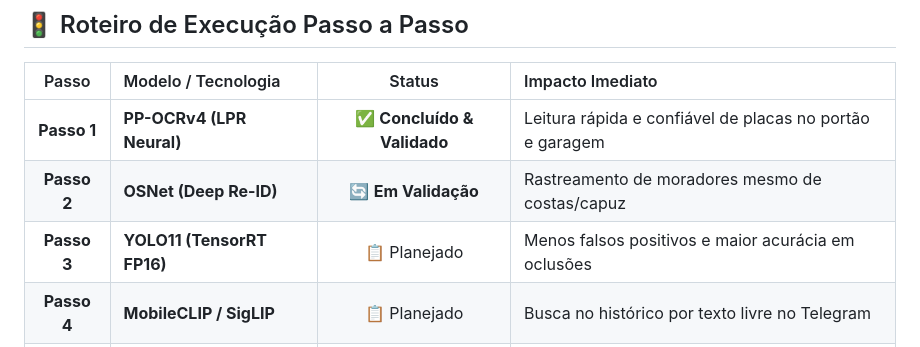
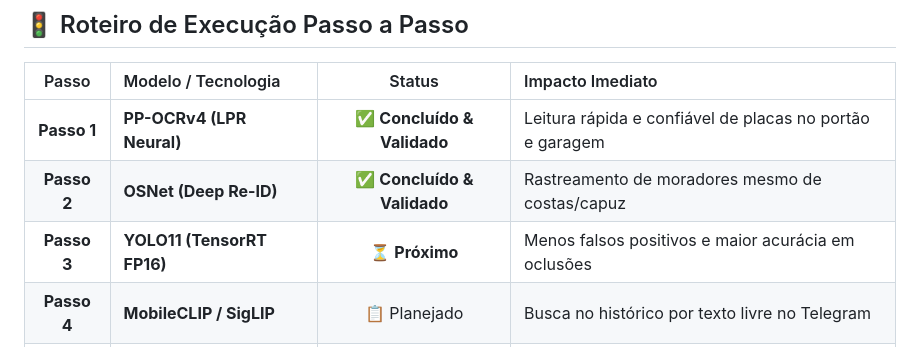
Before and after one commit to lkaranl/Cerberus, a Markdown page: Docs/PLANO_IMPLANTACAO_MODELOS_SOTA.md, the part around the change. Drawn GitHub-style.

Commit message:
docs: marcar Fase 2 (OSNet Re-ID) como concluída e validada

```diff
--- a/Docs/PLANO_IMPLANTACAO_MODELOS_SOTA.md
+++ b/Docs/PLANO_IMPLANTACAO_MODELOS_SOTA.md
@@ -121,8 +121,8 @@ graph TD
 | Passo | Modelo / Tecnologia | Status | Impacto Imediato |
 | :---: | :--- | :---: | :--- |
 | **Passo 1** | **PP-OCRv4 (LPR Neural)** | ✅ **Concluído & Validado** | Leitura rápida e confiável de placas no portão e garagem |
-| **Passo 2** | **OSNet (Deep Re-ID)** | 🔄 **Em Validação** | Rastreamento de moradores mesmo de costas/capuz |
-| **Passo 3** | **YOLO11 (TensorRT FP16)** | 📋 Planejado | Menos falsos positivos e maior acurácia em oclusões |
+| **Passo 2** | **OSNet (Deep Re-ID)** | ✅ **Concluído & Validado** | Rastreamento de moradores mesmo de costas/capuz |
+| **Passo 3** | **YOLO11 (TensorRT FP16)** | ⏳ **Próximo** | Menos falsos positivos e maior acurácia em oclusões |
 | **Passo 4** | **MobileCLIP / SigLIP** | 📋 Planejado | Busca no histórico por texto livre no Telegram |
 | **Passo 5** | **Edge VLM (Moondream2)** | 📋 Planejado | Análise visual avançada 100% offline na GPU |
 
```
